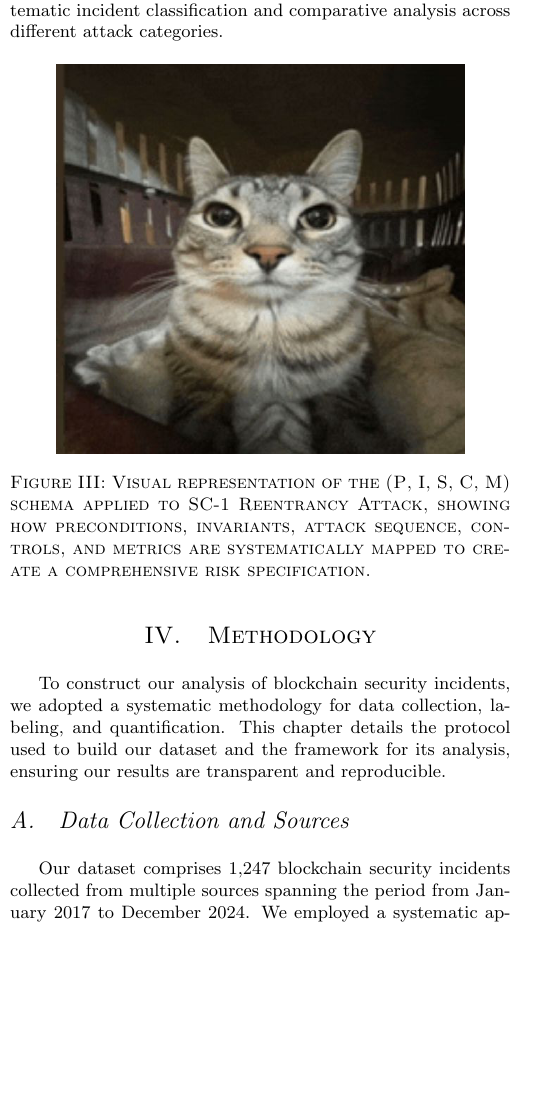
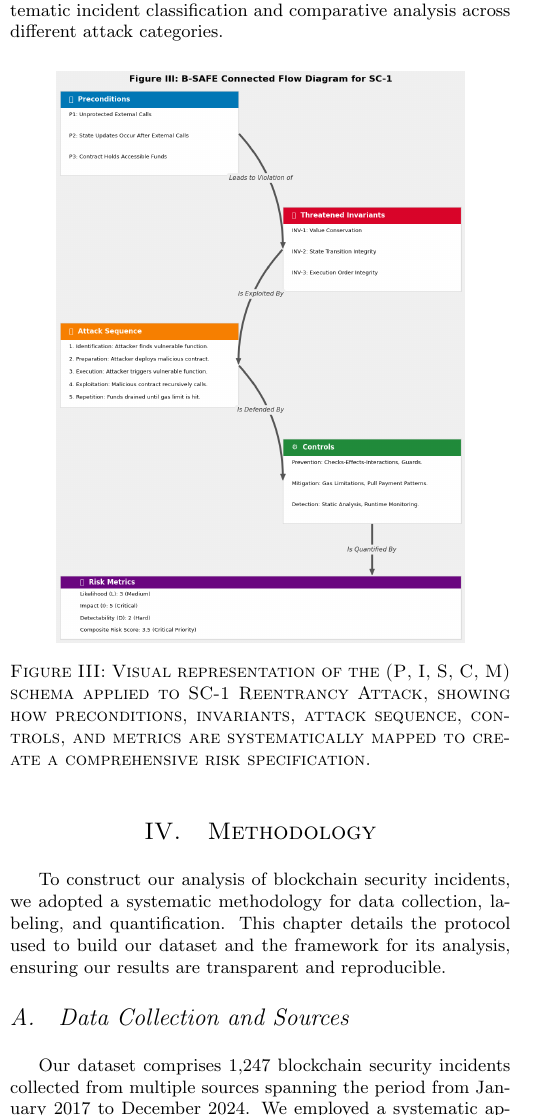
Before and after one commit to kiyo9w/B-SAFE-methodology, a LaTeX document (output/main.tex, which reads inner/reference_frame/01_framework_definition.tex): part of one column of page 6 of 24, cut so that both start at the same text, the shorter picture padded with empty space. Compiled offline with pdfLaTeX.

Commit message:
Update schema figure and caption in risk classification framework

```diff
--- a/inner/reference_frame/01_framework_definition.tex
+++ b/inner/reference_frame/01_framework_definition.tex
@@ -21,7 +21,7 @@ For this framework, we use the weights \(w_L=0.4\), \(w_I=0.5\), and \(w_D=0.1\)
 
 \begin{figure}[H]
 \centering
-\includegraphics[width=0.4\textwidth]{../figure/fig1.png}
+\includegraphics[width=0.4\textwidth]{../figure/fig3.png}
 \caption{Visual representation of the (P, I, S, C, M) schema applied to SC-1 Reentrancy Attack, showing how preconditions, invariants, attack sequence, controls, and metrics are systematically mapped to create a comprehensive risk specification.}
 \label{fig:schema_blueprint}
 \end{figure}
```
